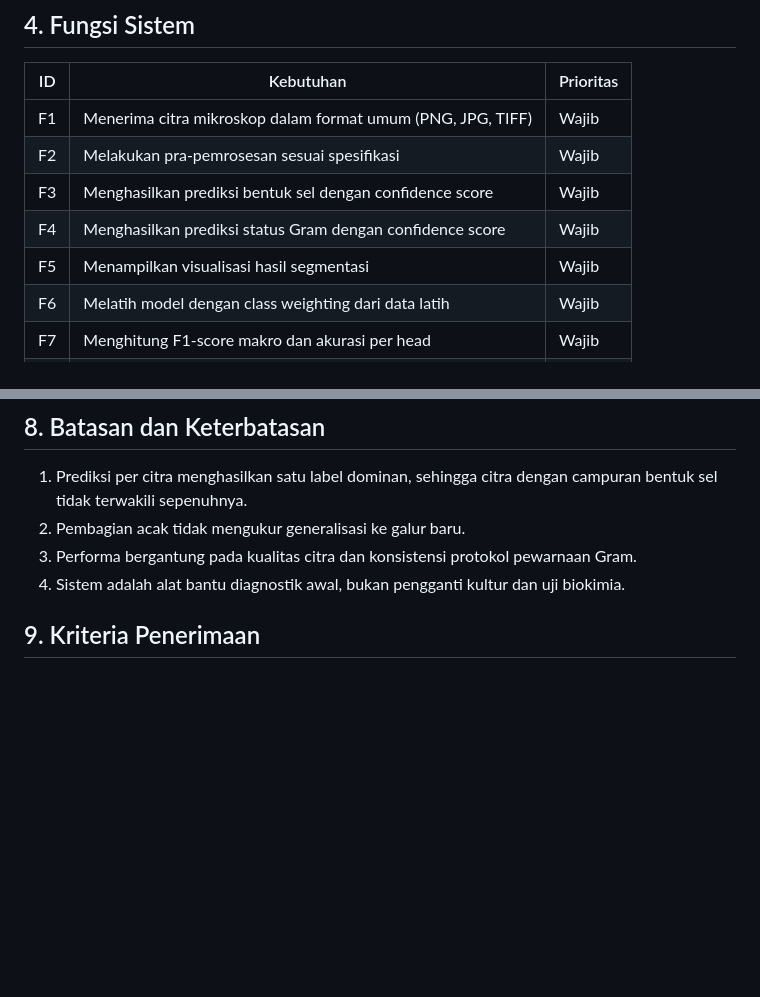
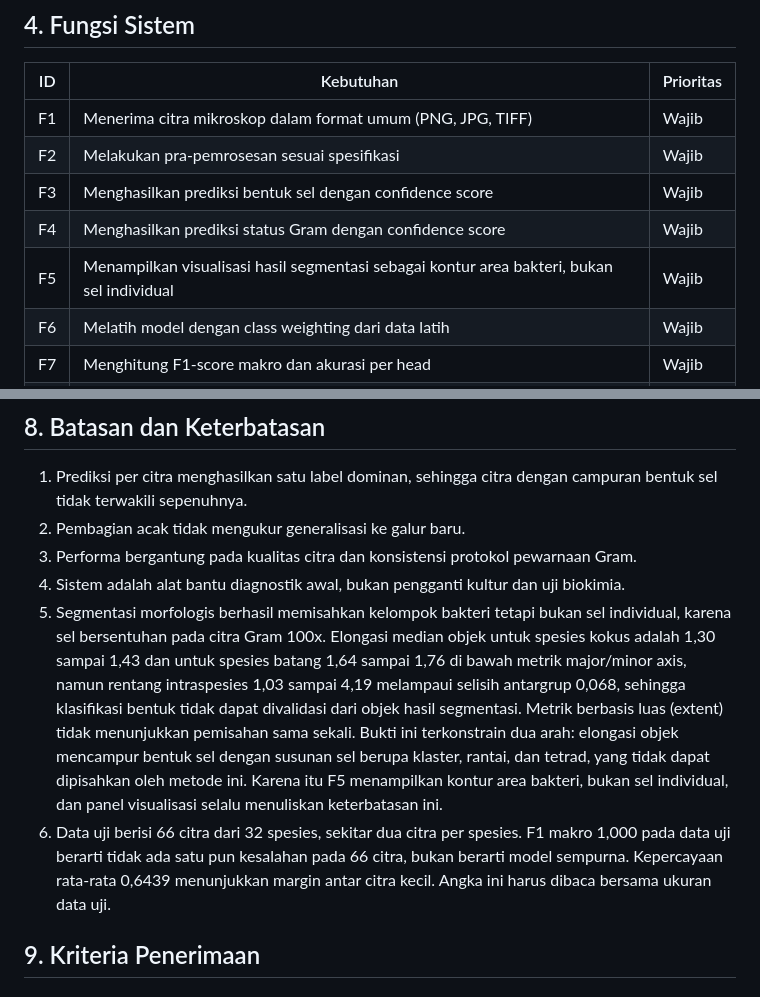
Before and after one commit to alfzilham/BacteriaCV, a Markdown page: docs/SPEC.md, 2 parts joined by grey strips. Rendered like a GitHub page; blank space fills up the shorter version.

```diff
--- a/docs/SPEC.md
+++ b/docs/SPEC.md
@@ -40,7 +40,7 @@ Sistem Computer Vision yang memprediksi bentuk sel (cocci, bacilli, spiral) dan
 | F2 | Melakukan pra-pemrosesan sesuai spesifikasi | Wajib |
 | F3 | Menghasilkan prediksi bentuk sel dengan confidence score | Wajib |
 | F4 | Menghasilkan prediksi status Gram dengan confidence score | Wajib |
-| F5 | Menampilkan visualisasi hasil segmentasi | Wajib |
+| F5 | Menampilkan visualisasi hasil segmentasi sebagai kontur area bakteri, bukan sel individual | Wajib |
 | F6 | Melatih model dengan class weighting dari data latih | Wajib |
 | F7 | Menghitung F1-score makro dan akurasi per head | Wajib |
 | F8 | Antarmuka web untuk unggah dan tampilan hasil | Wajib |
@@ -65,6 +65,8 @@ Sistem Computer Vision yang memprediksi bentuk sel (cocci, bacilli, spiral) dan
 2. Pembagian acak tidak mengukur generalisasi ke galur baru.
 3. Performa bergantung pada kualitas citra dan konsistensi protokol pewarnaan Gram.
 4. Sistem adalah alat bantu diagnostik awal, bukan pengganti kultur dan uji biokimia.
+5. Segmentasi morfologis berhasil memisahkan kelompok bakteri tetapi bukan sel individual, karena sel bersentuhan pada citra Gram 100x. Elongasi median objek untuk spesies kokus adalah 1,30 sampai 1,43 dan untuk spesies batang 1,64 sampai 1,76 di bawah metrik major/minor axis, namun rentang intraspesies 1,03 sampai 4,19 melampaui selisih antargrup 0,068, sehingga klasifikasi bentuk tidak dapat divalidasi dari objek hasil segmentasi. Metrik berbasis luas (extent) tidak menunjukkan pemisahan sama sekali. Bukti ini terkonstrain dua arah: elongasi objek mencampur bentuk sel dengan susunan sel berupa klaster, rantai, dan tetrad, yang tidak dapat dipisahkan oleh metode ini. Karena itu F5 menampilkan kontur area bakteri, bukan sel individual, dan panel visualisasi selalu menuliskan keterbatasan ini.
+6. Data uji berisi 66 citra dari 32 spesies, sekitar dua citra per spesies. F1 makro 1,000 pada data uji berarti tidak ada satu pun kesalahan pada 66 citra, bukan berarti model sempurna. Kepercayaan rata-rata 0,6439 menunjukkan margin antar citra kecil. Angka ini harus dibaca bersama ukuran data uji.
 
 ## 9. Kriteria Penerimaan
 
```
Also changed, not shown: docs/ARCHITECTURE.md (+10 -5 lines), docs/LAPORAN-HASIL.md (added, +120 -0 lines).
